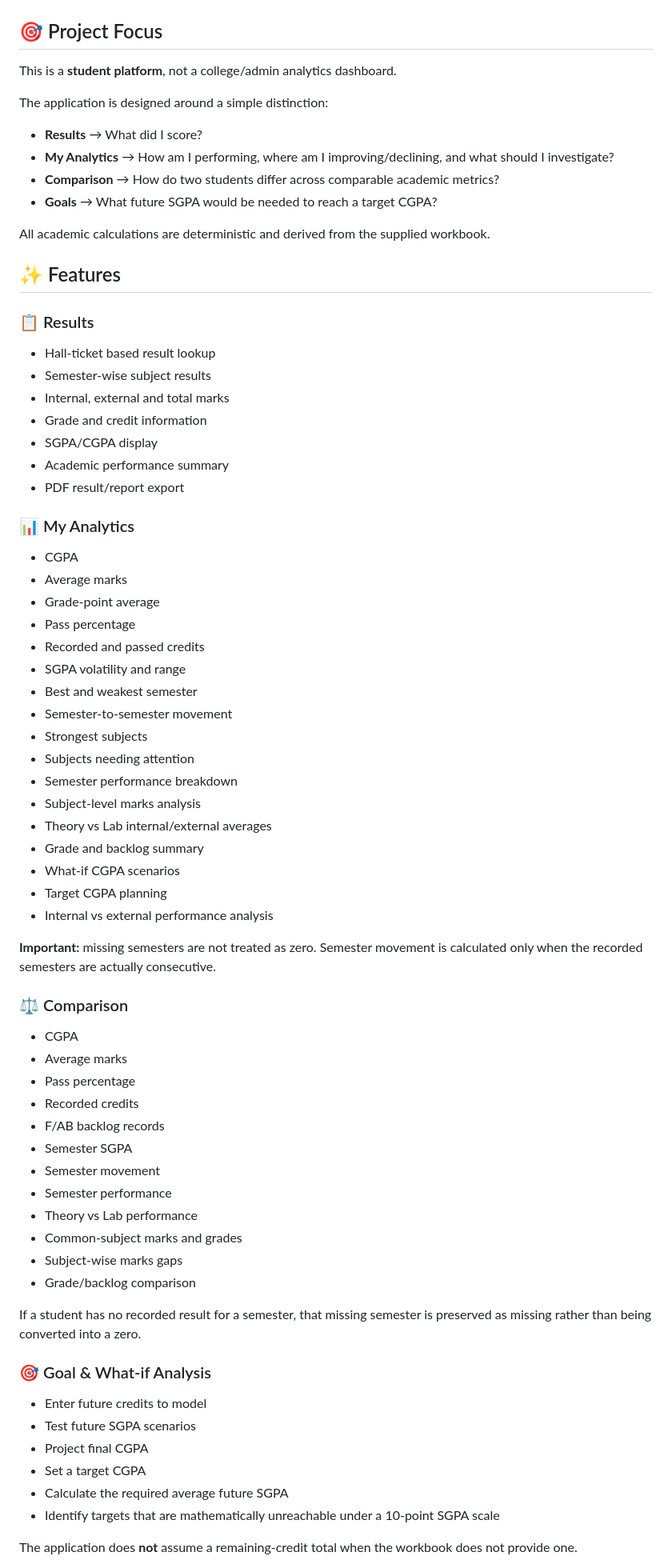
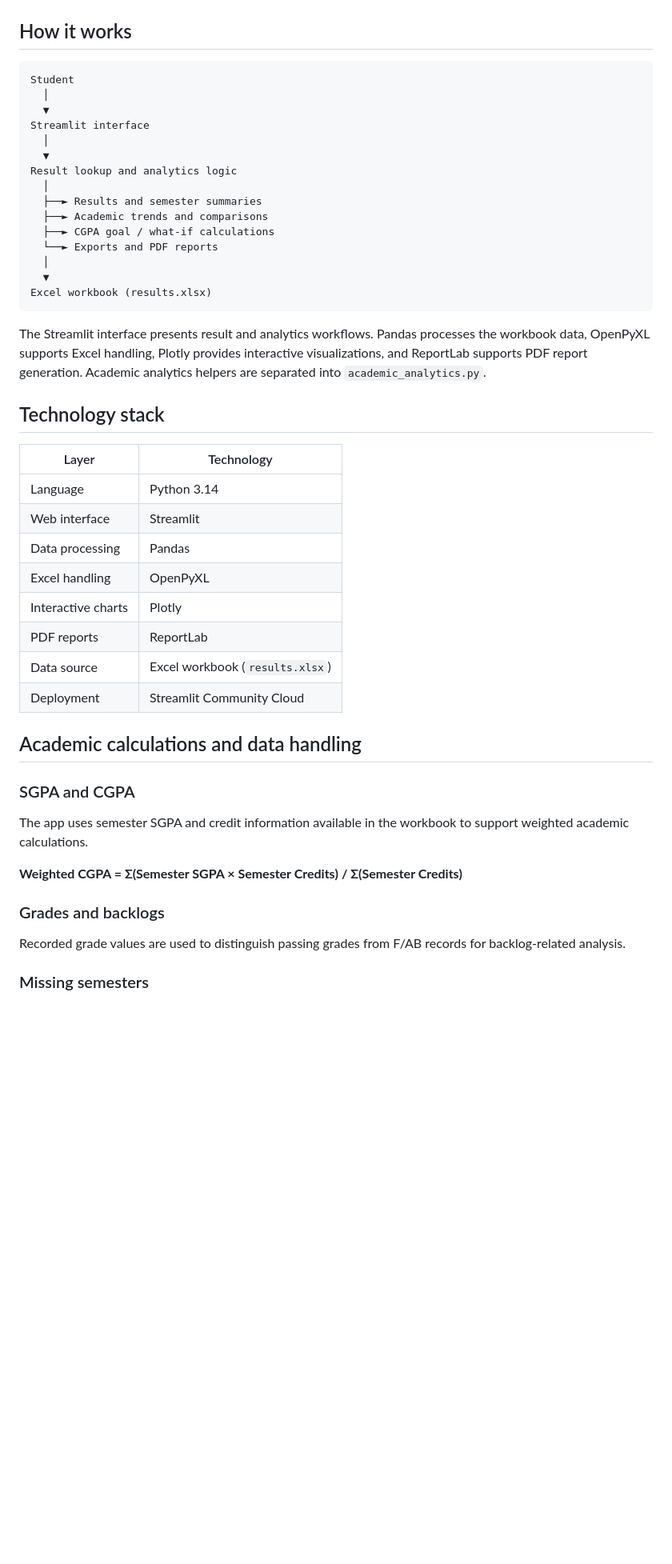
Before and after one commit to PrahitViraajReddy/Results, a Markdown page: README.md, the part around one of its changes. Shown at 80% size. Drawn GitHub-style; blank space fills up the shorter version.

Commit message:
Align Results README with Familybook documentation style

````diff
--- a/README.md
+++ b/README.md
@@ -20,73 +55,52 @@ The screenshots below show the main workflows in the deployed app.
 | Student comparison | ![Student academic comparison](images/screenshot-student-comparison.png) |
 | PDF report export | ![PDF report export](images/screenshot-pdf-export.png) |
 
-## 🎯 Project Focus
+## How it works
 
-This is a **student platform**, not a college/admin analytics dashboard.
+```text
+Student
+  │
+  ▼
+Streamlit interface
+  │
+  ▼
+Result lookup and analytics logic
+  │
+  ├──► Results and semester summaries
+  ├──► Academic trends and comparisons
+  ├──► CGPA goal / what-if calculations
+  └──► Exports and PDF reports
+  │
+  ▼
+Excel workbook (results.xlsx)
+```
 
-The application is designed around a simple distinction:
-- **Results** → What did I score?
-- **My Analytics** → How am I performing, where am I improving/declining, and what should I investigate?
-- **Comparison** → How do two students differ across comparable academic metrics?
-- **Goals** → What future SGPA would be needed to reach a target CGPA?
+The Streamlit interface presents result and analytics workflows. Pandas processes the workbook data, OpenPyXL supports Excel handling, Plotly provides interactive visualizations, and ReportLab supports PDF report generation. Academic analytics helpers are separated into `academic_analytics.py`.
 
-All academic calculations are deterministic and derived from the supplied workbook.
+## Technology stack
 
-## ✨ Features
+| Layer | Technology |
+|---|---|
+| Language | Python 3.14 |
+| Web interface | Streamlit |
+| Data processing | Pandas |
+| Excel handling | OpenPyXL |
+| Interactive charts | Plotly |
+| PDF reports | ReportLab |
+| Data source | Excel workbook (`results.xlsx`) |
+| Deployment | Streamlit Community Cloud |
 
-### 📋 Results
-- Hall-ticket based result lookup
-- Semester-wise subject results
-- Internal, external and total marks
-- Grade and credit information
-- SGPA/CGPA display
-- Academic performance summary
-- PDF result/report export
+## Academic calculations and data handling
 
-### 📊 My Analytics
-- CGPA
-- Average marks
-- Grade-point average
-- Pass percentage
-- Recorded and passed credits
-- SGPA volatility and range
-- Best and weakest semester
-- Semester-to-semester movement
-- Strongest subjects
-- Subjects needing attention
-- Semester performance breakdown
-- Subject-level marks analysis
-- Theory vs Lab internal/external averages
-- Grade and backlog summary
-- What-if CGPA scenarios
-- Target CGPA planning
-- Internal vs external performance analysis
+### SGPA and CGPA
 
-**Important:** missing semesters are not treated as zero. Semester movement is calculated only when the recorded semesters are actually consecutive.
+The app uses semester SGPA and credit information available in the workbook to support weighted academic calculations.
 
-### ⚖️ Comparison
-- CGPA
-- Average marks
-- Pass percentage
-- Recorded credits
-- F/AB backlog records
-- Semester SGPA
-- Semester movement
-- Semester performance
-- Theory vs Lab performance
-- Common-subject marks and grades
-- Subject-wise marks gaps
-- Grade/backlog comparison
+**Weighted CGPA = Σ(Semester SGPA × Semester Credits) / Σ(Semester Credits)**
 
-If a student has no recorded result for a semester, that missing semester is preserved as missing rather than being converted into a zero.
+### Grades and backlogs
 
-### 🎯 Goal & What-if Analysis
-- Enter future credits to model
-- Test future SGPA scenarios
-- Project final CGPA
-- Set a target CGPA
-- Calculate the required average future SGPA
-- Identify targets that are mathematically unreachable under a 10-point SGPA scale
+Recorded grade values are used to distinguish passing grades from F/AB records for backlog-related analysis.
 
-The application does **not** assume a remaining-credit total when the workbook does not provide one.
+### Missing semesters
 
````
Also changed, not shown: other parts of README.md (+109 -65 lines).
